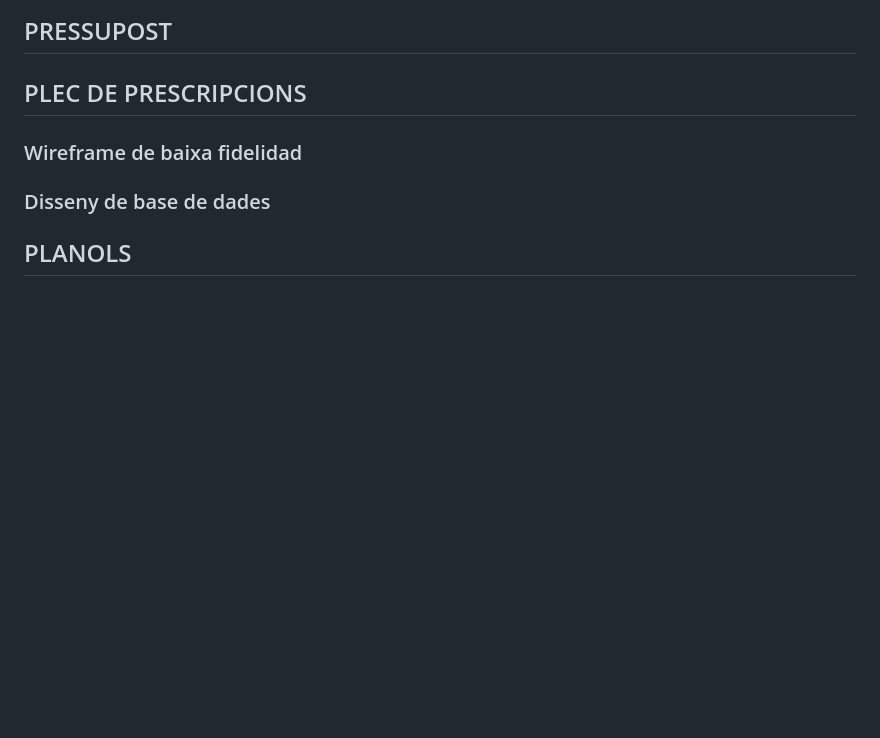
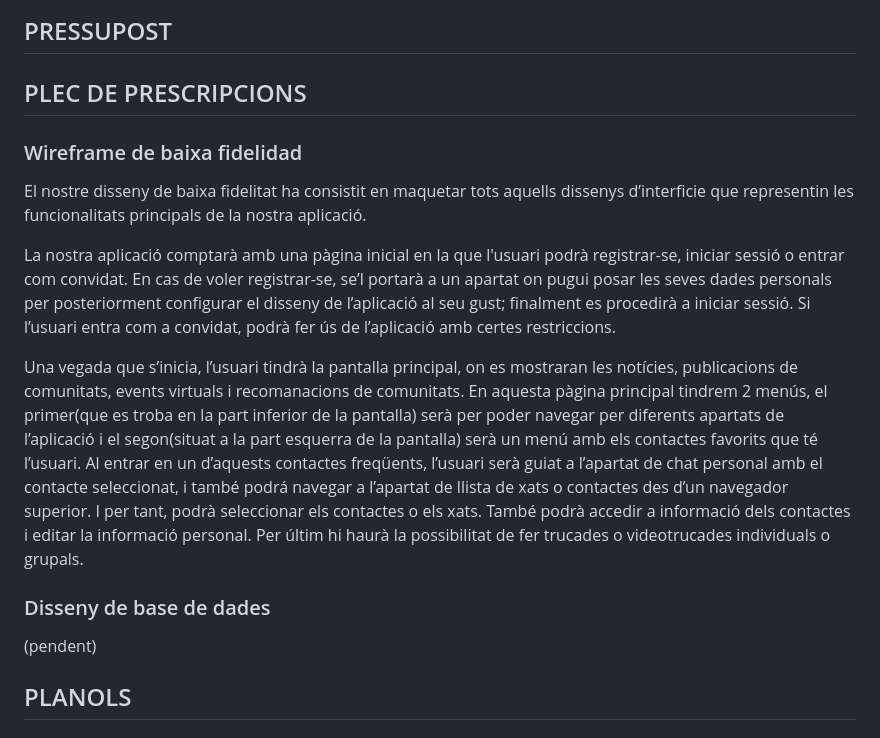
Before and after one commit to dam-JoseSalinas/M13-Projecte3, a Markdown page: README.md, the part around the change printed below. GitHub-like rendering; blank space fills up the shorter version.

```diff
--- a/README.md
+++ b/README.md
@@ -82,9 +82,17 @@ Aquest Sprint ha consistit en documentar la concepció del projecte i maquetar e
 ## PRESSUPOST
 
 ## PLEC DE PRESCRIPCIONS
+
 ### Wireframe de baixa fidelidad
+El nostre disseny de baixa fidelitat ha consistit en maquetar tots aquells dissenys d’interficie que representin les funcionalitats principals de la nostra aplicació.
+
+La nostra aplicació comptarà amb una pàgina inicial en la que l'usuari podrà registrar-se, iniciar sessió o entrar com convidat. En cas de voler registrar-se, se’l portarà a un apartat on pugui posar les seves dades personals per posteriorment configurar el disseny de l’aplicació al seu gust; finalment es procedirà a  iniciar sessió. Si l’usuari entra com a convidat, podrà fer ús de l’aplicació amb certes restriccions.
+
+Una vegada que s’inicia, l’usuari tindrà la pantalla principal, on es mostraran les notícies, publicacions de comunitats, events virtuals i recomanacions de comunitats. En aquesta pàgina principal tindrem 2 menús, el primer(que es troba en la part inferior de la pantalla) serà per poder navegar per diferents apartats de l’aplicació i el segon(situat a la part esquerra de la pantalla) serà  un menú amb els contactes favorits que té l’usuari. Al entrar en un d’aquests contactes freqüents, l’usuari serà guiat a l’apartat de chat personal amb el contacte seleccionat, i també podrá navegar a l’apartat de llista de xats o contactes des d’un navegador superior. I per tant, podrà seleccionar els contactes o els xats. També podrà accedir a informació dels contactes i editar la informació personal. Per últim hi haurà la possibilitat de fer trucades o videotrucades individuals o grupals.
+
 
 ### Disseny de base de dades
+(pendent)
 
 ## PLANOLS
 ### Wireframe de baixa fidelidad
```
Also changed, not shown: other parts of README.md (+53 -1 lines).
